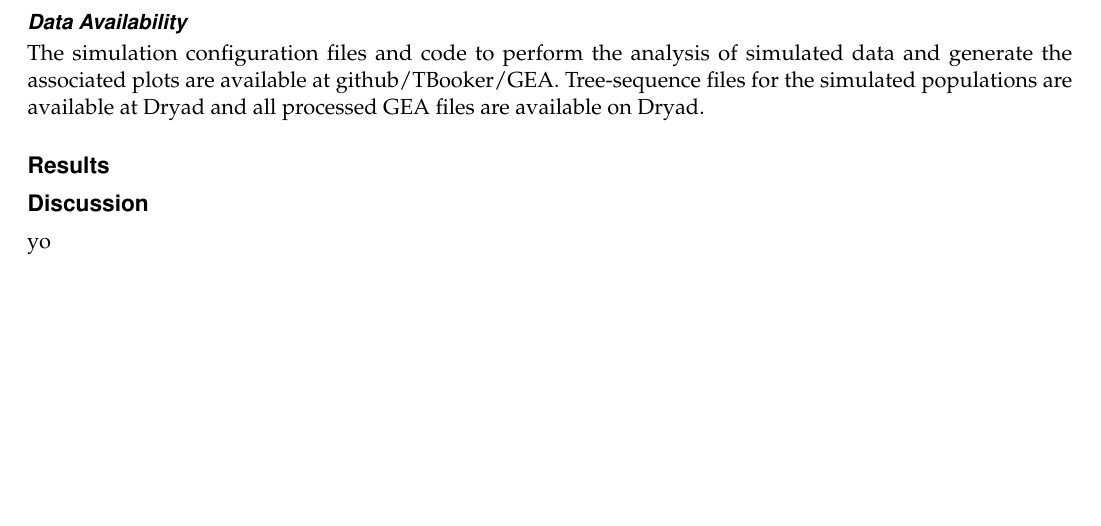
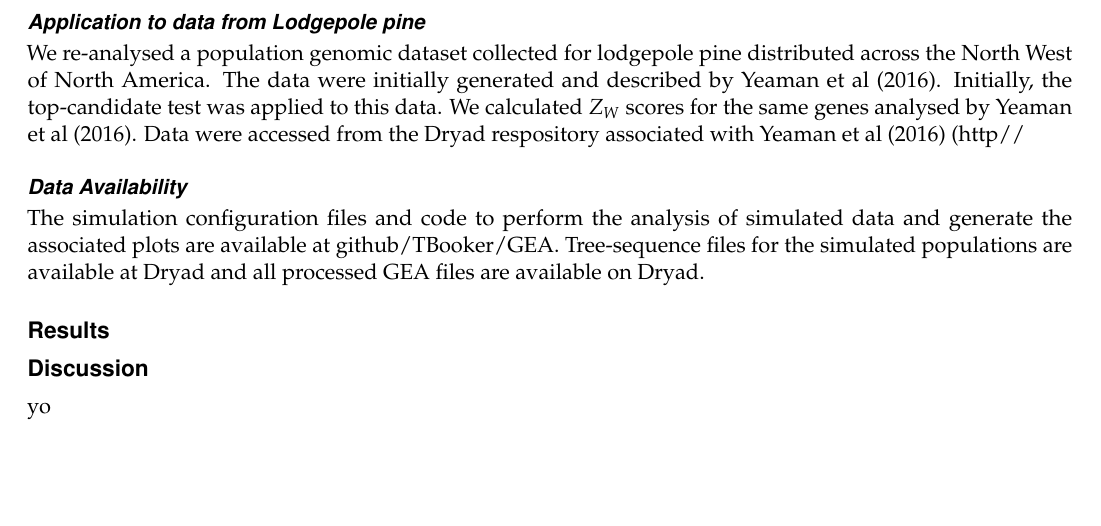
Before and after one commit to CoAdapTree/WZA, a LaTeX document (WriteUp/writeUp.tex): part of page 4 of 5, cut at the place of the change, the shorter picture padded with empty space. Compiled offline with pdfLaTeX.

Commit message:
continued working on the MS

```diff
--- a/WriteUp/writeUp.tex
+++ b/WriteUp/writeUp.tex
@@ -129,6 +129,12 @@ PVE_g = \frac{\sigma^{2}_{PB,g}}{\sigma^{2}_{PB}}.
 
 Note that $PVE_g$ does not provide a measure of local adaptation, merely a measure of how much phenotypic variation between populations can be explained by a a particular gene.
 
+\subsection{Application to data from Lodgepole pine}
+
+We re-analysed a population genomic dataset collected for lodgepole pine distributed across the North West of North America. The data were initially generated and described by Yeaman et al (2016). Initially, the top-candidate test was applied to this data. We calculated $Z_W$ scores for the same genes analysed by Yeaman et al (2016). Data were accessed from the Dryad respository associated with Yeaman et al (2016) (http//
+
+
+
 \subsection{Data Availability}
 
 The simulation configuration files and code to perform the analysis of simulated data and generate the associated plots are available at github/TBooker/GEA. Tree-sequence files for the simulated populations are available at Dryad and all processed GEA files are available on Dryad.
```
Also changed, not shown: 3 other files.
